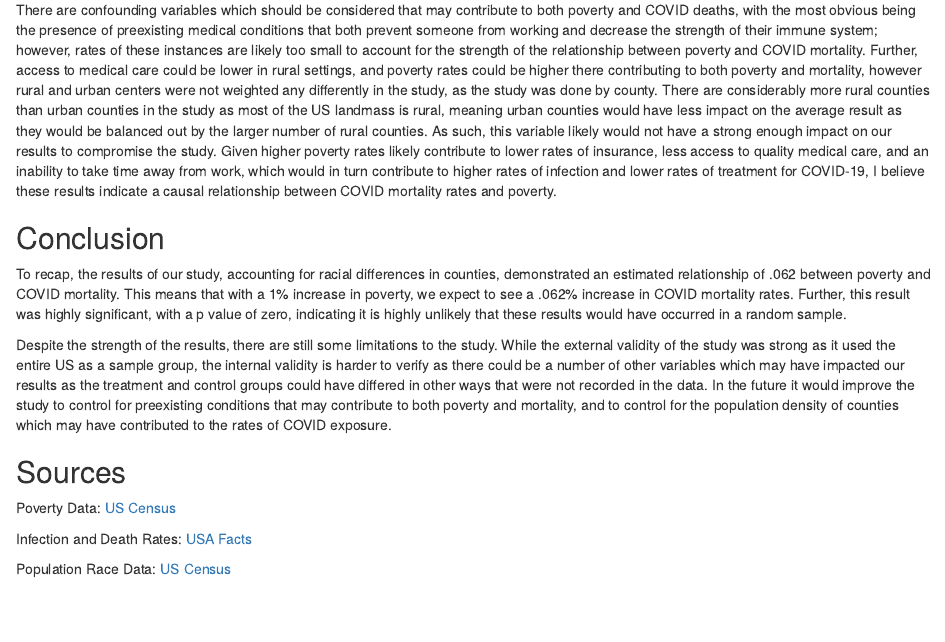
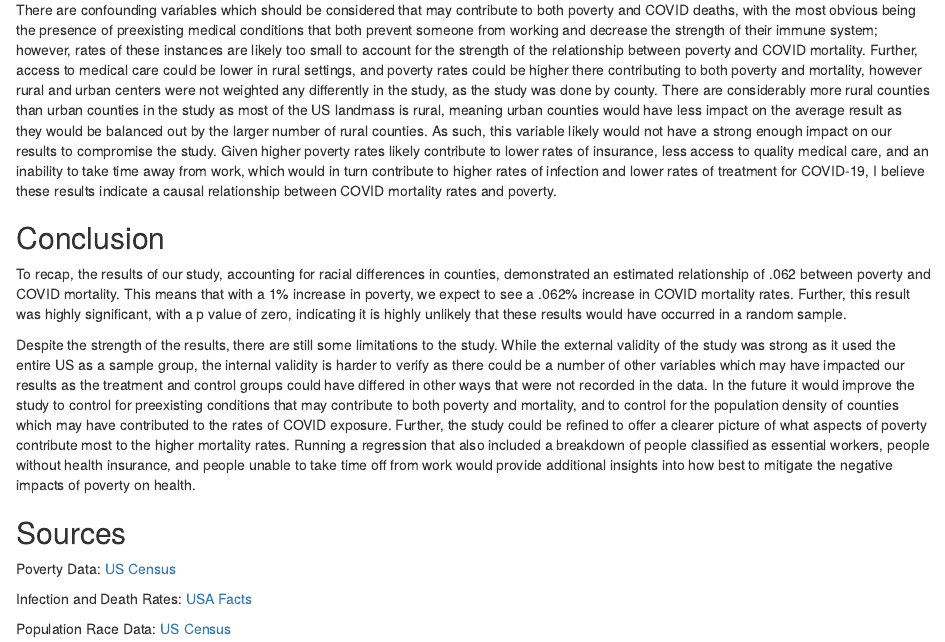
Before and after one commit to chase-yager/gov50-final-project, an R Markdown document (index.Rmd): the page in a window 1100 px wide, from 7070 px down. Rendered offline with R 4.5, knitr and Pandoc, with nearby package versions; drawn as R Markdown's standard HTML page in place of the format the file asks for; some code elsewhere in the file could not run offline.

Commit message:
adding additional discussion of confounders

```diff
--- a/index.Rmd
+++ b/index.Rmd
@@ -369,7 +369,11 @@ the study was strong as it used the entire US as a sample group, the internal va
 could be a number of other variables which may have impacted our results as the treatment and control groups could
 have differed in other ways that were not recorded in the data. In the future it would improve the study to control
 for preexisting conditions that may contribute to both poverty and mortality, and to control for the population
-density of counties which may have contributed to the rates of COVID exposure.
+density of counties which may have contributed to the rates of COVID exposure. Further, the study could be refined
+to offer a clearer picture of what aspects of poverty contribute most to the higher mortality rates. Running a
+regression that also included a breakdown of people classified as essential workers, people without health
+insurance, and people unable to take time off from work would provide additional insights into how best to mitigate
+the negative impacts of poverty on health.
 
 ## Sources
 Poverty Data: [US Census](https://www.census.gov/data/datasets/2020/demo/saipe/2020-state-and-county.html )
```
Also changed, not shown: index.html.
